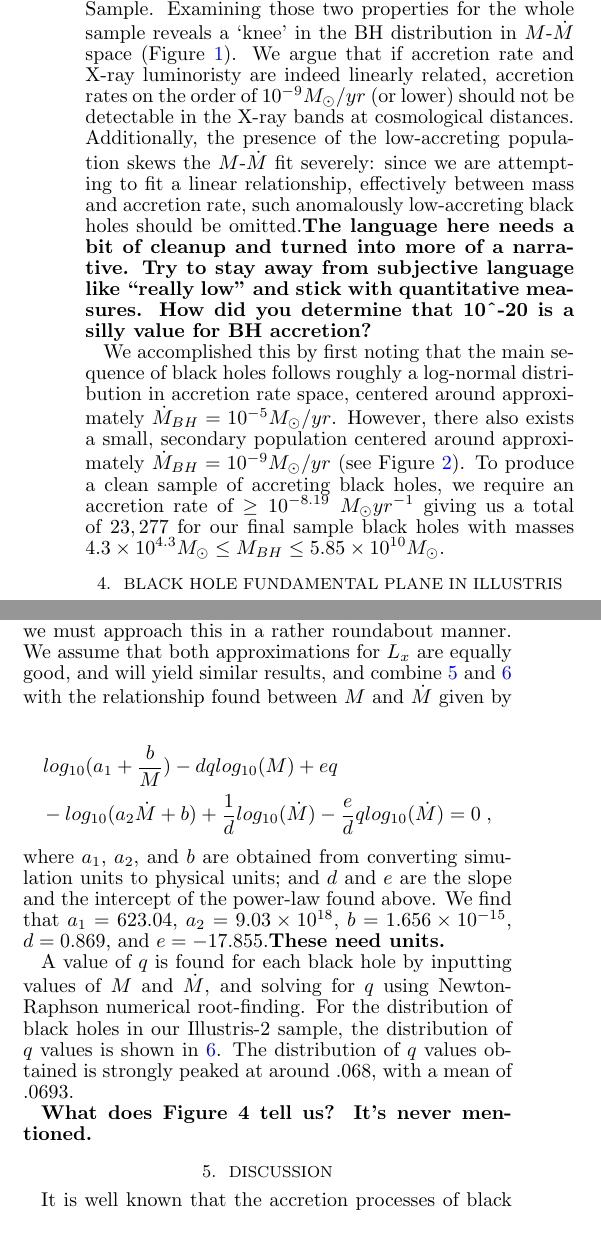
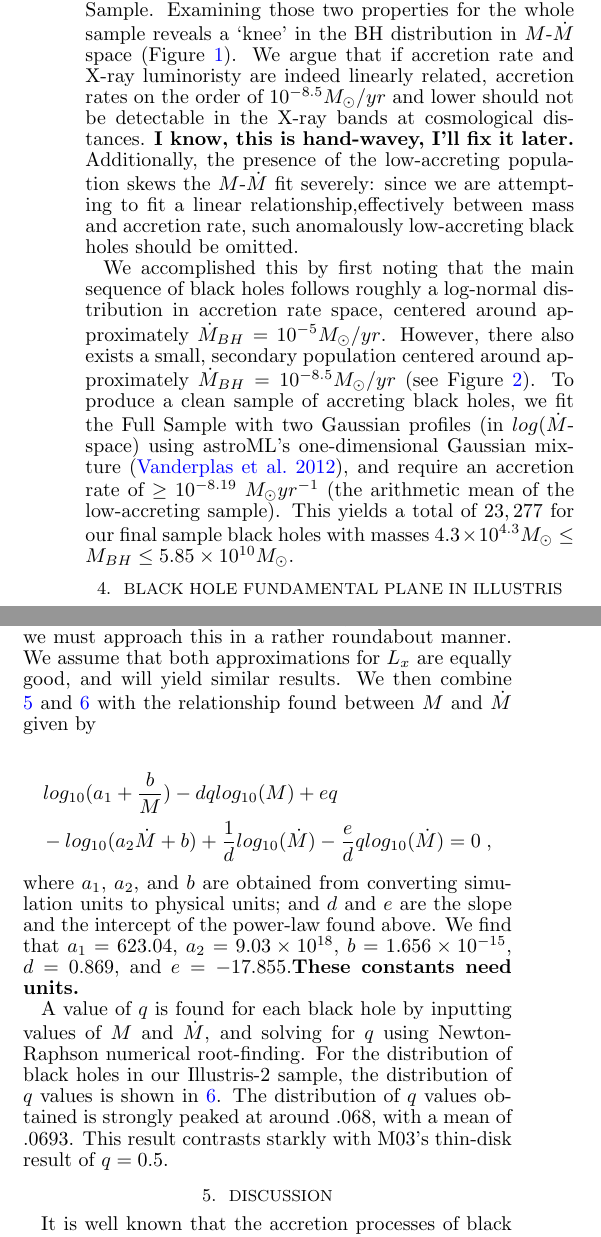
Before and after one commit to illustris-bh-wisc/Paper, a LaTeX document (BHs_in_Illustris.tex): two parts of the columns of pages 2 and 3 of 5, joined at a grey line, cut so that both start at the same text. Compiled offline with pdfLaTeX.

Commit message:
Second changes from Zach

```diff
--- a/BHs_in_Illustris.tex
+++ b/BHs_in_Illustris.tex
@@ -135,28 +135,31 @@ eliminate all BH particles with $M=0$ or $\dot{{\rm M}}=0$, which
 we assume to be unphysical. We will hereafter refer to the remaining
 population (admittedly somewhat anomalously) as the Full Illustris-2
 Black Hole Sample. Examining those two properties for the whole sample
-reveals a `knee' in the BH distribution in $M$-$\.{M}$ space (Figure
-\ref{fig:bhpop_full}). We argue that if accretion rate and X-ray luminoristy are indeed linearly related, accretion rates on the order of $10^{-9} M_{\odot}/yr$ (or lower) should not be detectable in the X-ray bands at cosmological distances. Additionally, the presence of the low-accreting population skews the $M$-$\.M$ fit severely: since we are attempting to fit a linear relationship,
-effectively between mass and accretion rate, such anomalously low-accreting black holes should be omitted.\textbf{The language here needs
-a bit of cleanup and turned into more of a narrative. Try to stay
-away from subjective language like ``really low'' and stick with
-quantitative measures. How did you determine that 10\textasciicircum{}-20
-is a silly value for BH accretion?}
+reveals a `knee' in the BH distribution in $M$-$\dot{M}$ space (Figure
+\ref{fig:bhpop_full}). We argue that if accretion rate and X-ray luminoristy are
+indeed linearly related, accretion rates on the order of $10^{-8.5} M_{\odot}/yr$
+and lower should not be detectable in the X-ray bands at cosmological distances.
+\textbf{I know, this is hand-wavey, I'll fix it later.} Additionally, the presence
+of the low-accreting population skews the $M$-$\dot{M}$ fit severely: since we are
+attempting to fit a linear relationship,effectively between mass and accretion
+rate, such anomalously low-accreting black holes should be omitted.
 
 We accomplished this by first noting that the main sequence of black
 holes follows roughly a log-normal distribution in accretion rate
 space, centered around approximately $\dot{M}_{BH}=10^{-5}M_{\odot}/yr$.
 However, there also exists a small, secondary population centered
-around approximately $\dot{M}_{BH}=10^{-9}M_{\odot}/yr$ (see Figure
+around approximately $\dot{M}_{BH}=10^{-8.5}M_{\odot}/yr$ (see Figure
 \ref{fig:bhpop_mdot}). To produce a clean sample of accreting black
-holes, we require an accretion rate of $\ge10^{-8.19}\; M_{\odot}yr^{-1}$
-giving us a total of $23,277$ for our final sample black holes with
-masses $4.3\times10^{4.3}M_{\odot}\le M_{BH}\le5.85\times10^{10}M_{\odot}$.
+holes, we fit the Full Sample with two Gaussian profiles (in $log(\dot{M}$-space)
+using astroML's one-dimensional Gaussian mixture \citep{vanderplas2012}, and
+require an accretion rate of $\ge10^{-8.19}\; M_{\odot}yr^{-1}$ (the arithmetic
+mean of the low-accreting sample). This yields a total of $23,277$ for our final
+sample black holes with masses $4.3\times10^{4.3}M_{\odot}\le M_{BH}\le5.85\times10^{10}M_{\odot}$.
 \begin{figure}
 \includegraphics[clip]{Figures/Illustris2_bhpop_full} \protect\caption{\label{fig:bhpop_full}The Full Illustris-2 Black Hole Sample, in mass-accretion rate space. Each light blue dot represents a single black hole, with mass in units of $M_{\odot}$ and accretion rate in units of $M_{\odot} yr^{-1}$.}
 \end{figure}
 \begin{figure}
-\includegraphics[clip]{Figures/Illustris2_bhpop_mdot} \protect\caption{\label{fig:bhpop_mdot}The Full Sample exhibits a weak, but noticeable bimodality in accretion rate space. We fit two log-normal distributions to the raw distribution. The green Gaussian profile denotes the high-accreting population, and the small, red Gaussian profile denotes the low-aacreting population. We impose a strict cutoff at on the accretion rate at the peak of the red profile, eliminating most of the anomalously low-accreting population.}
+\includegraphics[clip]{Figures/Illustris2_bhpop_mdot} \protect\caption{\label{fig:bhpop_mdot}The Full Sample exhibits a weak, but noticeable bimodality in accretion rate space. We fit two log-normal distributions to the raw distribution. The green Gaussian profile denotes the high-accreting population, and the small, red Gaussian profile denotes the low-accreting population. We impose a strict cutoff on the accretion rate at the peak of the red profile, eliminating most of the anomalously low-accreting population.}
 \end{figure}
 
 
@@ -262,7 +265,7 @@ in terms of $k$. We find a high correlation between the values of
 $q$ and $k$. Since we hope to reproduce the slope $q$ from M03,
 which does not provide typical values for $k$, we must approach this
 in a rather roundabout manner. We assume that both approximations
-for $L_{x}$ are equally good, and will yield similar results, and
+for $L_{x}$ are equally good, and will yield similar results. We then
 combine \ref{eq:Lx_propto_m} and \ref{eq:Lx_propto_mdot} with the
 relationship found between $M$ and $\dot{M}$ given by
 
@@ -273,7 +276,7 @@ log_{10}(a_{1}+\frac{b}{M})-dqlog_{10}(M)+eq\\
 where $a_{1}$, $a_{2}$, and $b$ are obtained from converting simulation
 units to physical units; and $d$ and $e$ are the slope and the intercept
 of the power-law found above. We find that $a_{1}=623.04$, $a_{2}=9.03\times10^{18}$,
-$b=1.656\times10^{-15}$, $d=0.869$, and $e=-17.855$.\textbf{These
+$b=1.656\times10^{-15}$, $d=0.869$, and $e=-17.855$.\textbf{These constants
 need units.}
 
 A value of $q$ is found for each black hole by inputting values of
@@ -281,9 +284,9 @@ $M$ and $\dot{M}$, and solving for $q$ using Newton-Raphson numerical
 root-finding. For the distribution of black holes in our Illustris-2
 sample, the distribution of $q$ values is shown in \ref{fig:q_nr_hist}.
 The distribution of $q$ values obtained is strongly peaked at around
-$.068$, with a mean of $.0693$.
+$.068$, with a mean of $.0693$. This result contrasts starkly with M03's
+thin-disk result of $q = 0.5$.
 
-\textbf{What does Figure 4 tell us? It's never mentioned.}
 \begin{figure}
 \centering{}\includegraphics[clip]{Figures/elvis_template} \protect\caption{\label{fig:Elvis_template}The data points from the BH luminosities
 over plot with the best-fit linear relation between $L_{x}$ and $L_{bol}$
```
Also changed, not shown: BHs_in_Illustris.bib (+11 -0 lines), BHs_in_Illustris.tex (6 more changed lines), 3 other files.
